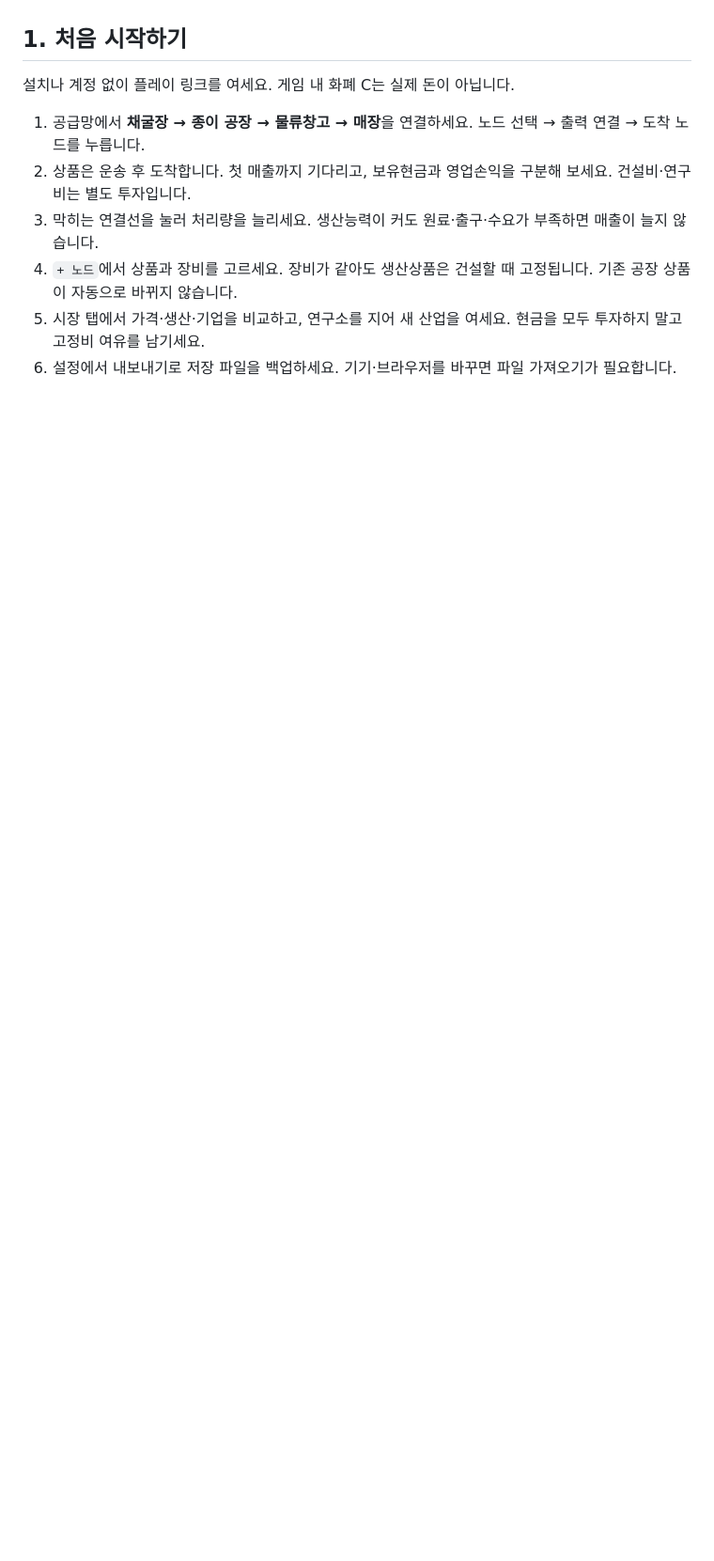
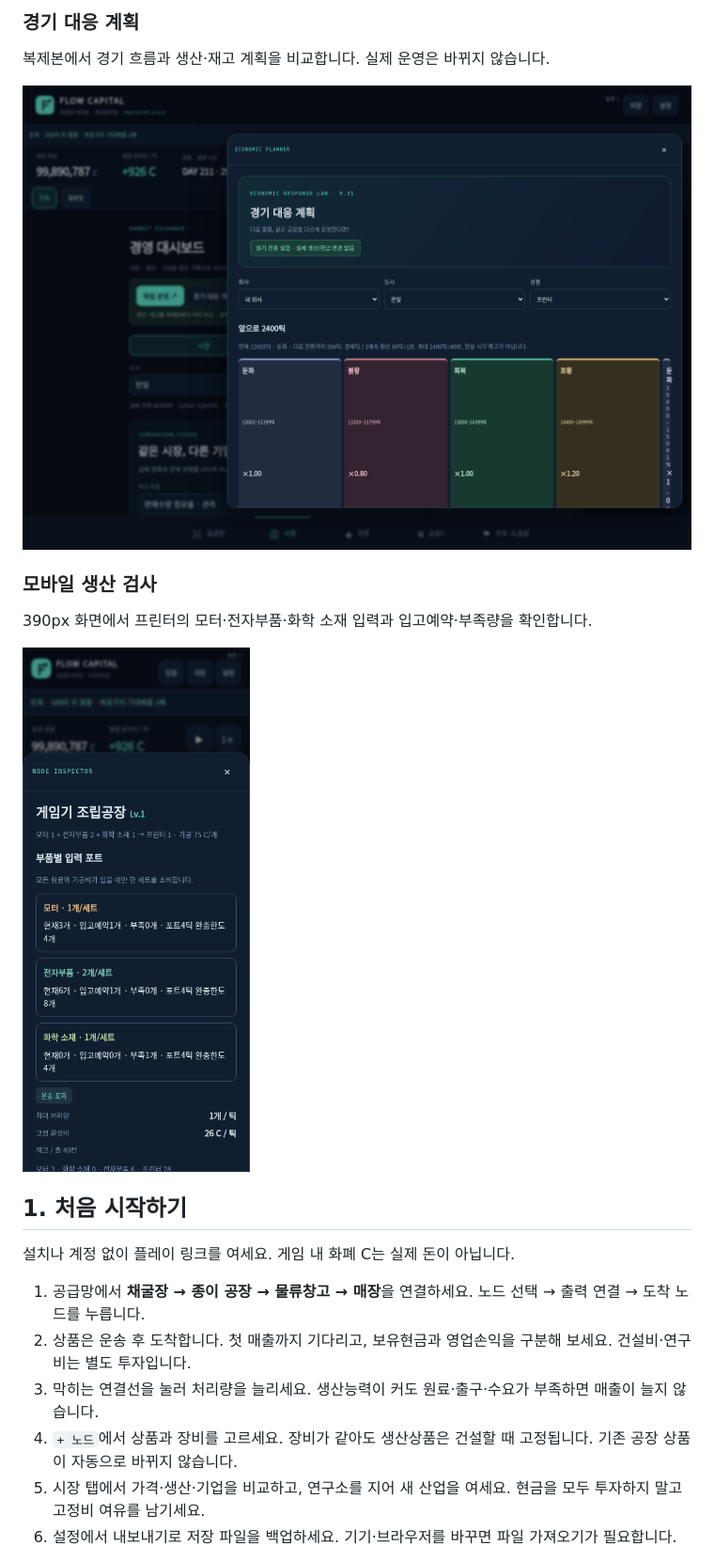
Before and after one commit to sigco3111/supply-chain-tycoon, a Markdown page: README.md, the part around one of its changes. Shown at 94% size. Rendered like a GitHub page; blank space fills up the shorter version.

```diff
--- a/README.md
+++ b/README.md
@@ -8,3 +37,14 @@
+### 경기 대응 계획
+
+복제본에서 경기 흐름과 생산·재고 계획을 비교합니다. 실제 운영은 바뀌지 않습니다.
+
+![경기 대응 계획](docs/5-planner.png)
+
+### 모바일 생산 검사
+
+390px 화면에서 프린터의 모터·전자부품·화학 소재 입력과 입고예약·부족량을 확인합니다.
+
+<img src="docs/6-mobile.png" alt="모바일 생산 검사" width="390">
 
 ## 1. 처음 시작하기
 
```
Also changed, not shown: other parts of README.md (+29 -0 lines).
